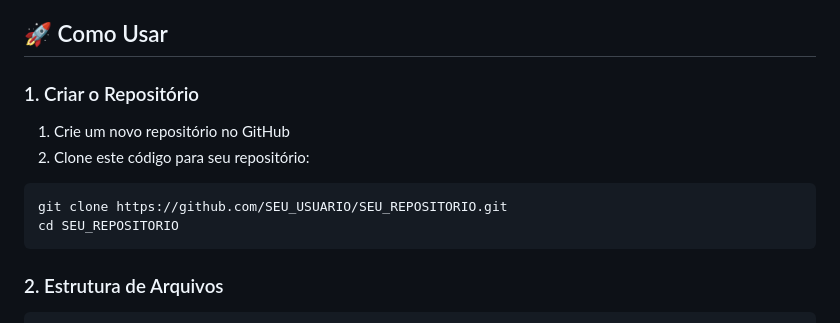
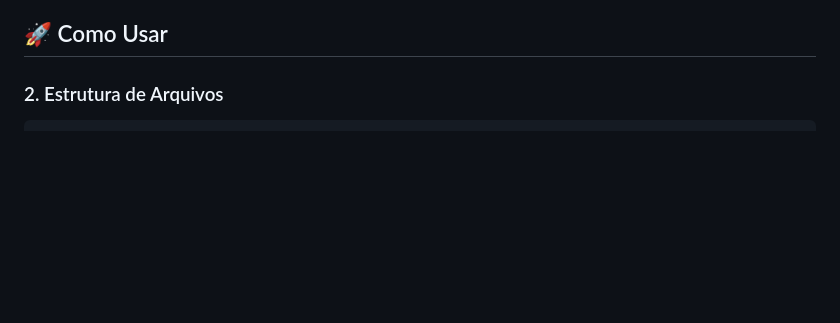
Before and after one commit to kaiosdev/Wishlist-, a Markdown page: README.md, the part around one of its changes. GitHub-like rendering; blank space fills up the shorter version.

````diff
--- a/README.md
+++ b/README.md
@@ -16,16 +16,6 @@ Sistema automatizado de lista de desejos (wishlist) totalmente serverless, hospe
 - ♿ **Acessível**: Suporte a leitores de tela e navegação por teclado
 
 ## 🚀 Como Usar
-
-### 1. Criar o Repositório
-
-1. Crie um novo repositório no GitHub
-2. Clone este código para seu repositório:
-
-```bash
-git clone https://github.com/SEU_USUARIO/SEU_REPOSITORIO.git
-cd SEU_REPOSITORIO
-```
 
 ### 2. Estrutura de Arquivos
 
````
Also changed, not shown: other parts of README.md (+1 -1 lines).
